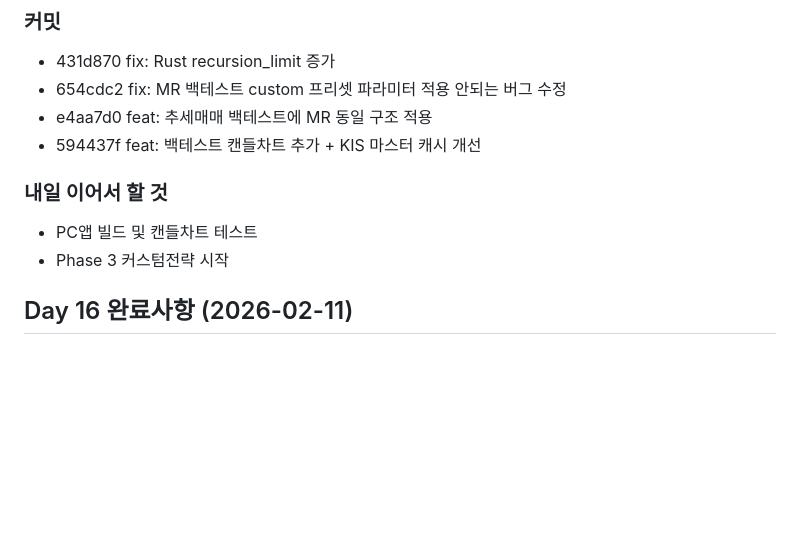
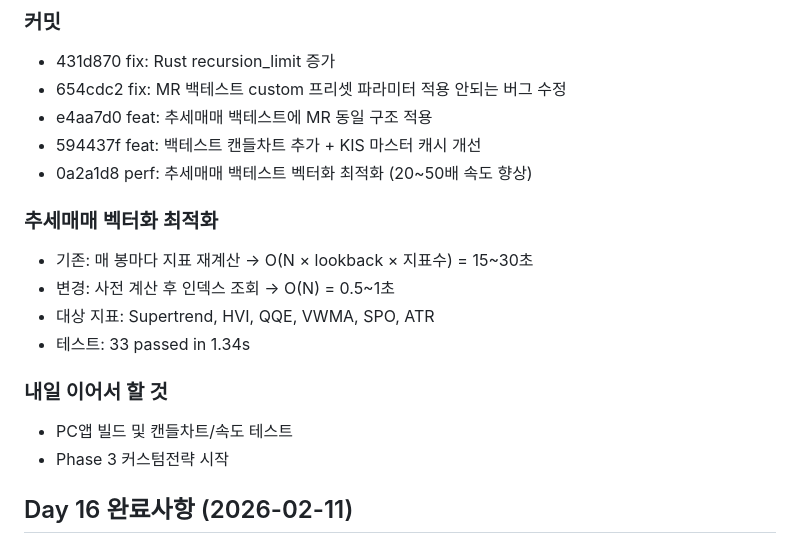
Before and after one commit to tantanpapa00/AUAT, a Markdown page: docs/SSOT_HEADER.md, the part around the change. GitHub-like rendering; blank space fills up the shorter version.

Commit message:
docs: 추세매매 벡터화 최적화 SSOT 반영

```diff
--- a/docs/SSOT_HEADER.md
+++ b/docs/SSOT_HEADER.md
@@ -45,9 +45,16 @@
 - 654cdc2 fix: MR 백테스트 custom 프리셋 파라미터 적용 안되는 버그 수정
 - e4aa7d0 feat: 추세매매 백테스트에 MR 동일 구조 적용
 - 594437f feat: 백테스트 캔들차트 추가 + KIS 마스터 캐시 개선
+- 0a2a1d8 perf: 추세매매 백테스트 벡터화 최적화 (20~50배 속도 향상)
+
+### 추세매매 벡터화 최적화
+- 기존: 매 봉마다 지표 재계산 → O(N × lookback × 지표수) = 15~30초
+- 변경: 사전 계산 후 인덱스 조회 → O(N) = 0.5~1초
+- 대상 지표: Supertrend, HVI, QQE, VWMA, SPO, ATR
+- 테스트: 33 passed in 1.34s
 
 ### 내일 이어서 할 것
-- PC앱 빌드 및 캔들차트 테스트
+- PC앱 빌드 및 캔들차트/속도 테스트
 - Phase 3 커스텀전략 시작
 
 ## Day 16 완료사항 (2026-02-11)
```
